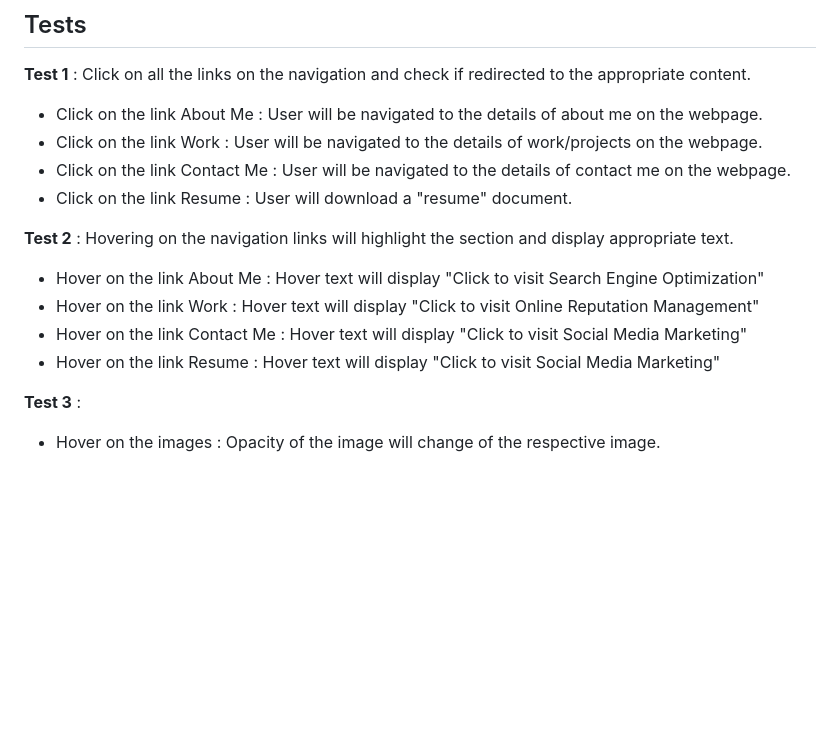
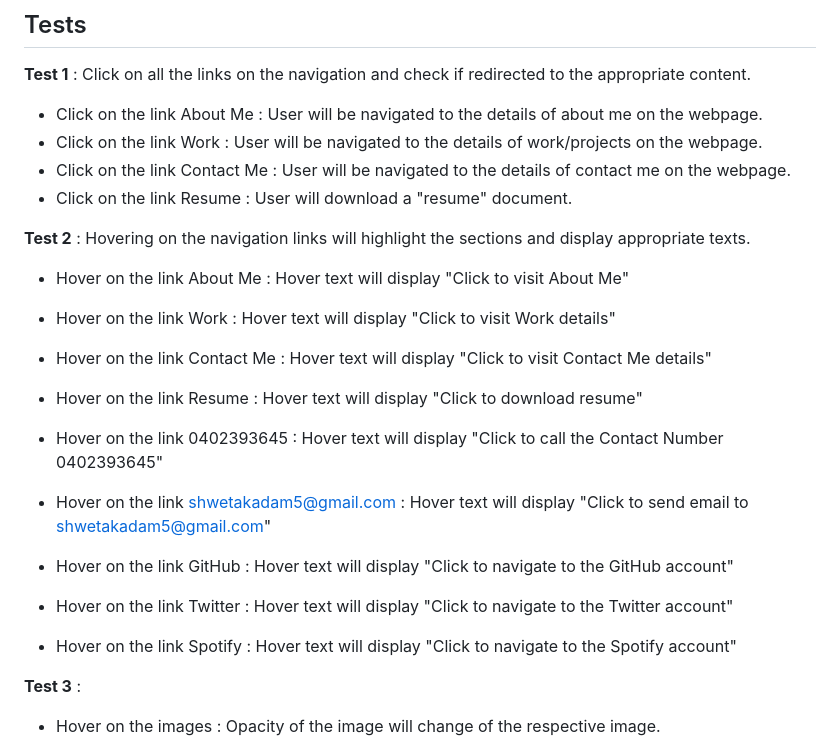
Before and after one commit to shwetakadam5/portfolio-shwetakadam, a Markdown page: README.md, the part around the change. Drawn GitHub-style; blank space fills up the shorter version.

Commit message:
Added the Readme tests

```diff
--- a/README.md
+++ b/README.md
@@ -54,11 +54,18 @@ Link for the website : https://shwetakadam5.github.io/portfolio-shwetakadam/
 - Click on the link Contact Me : User will be navigated to the details of contact me on the webpage.
 - Click on the link Resume : User will download a "resume" document.
 
-**Test 2** : Hovering on the navigation links will highlight the section and display appropriate text.
-- Hover on the link About Me : Hover text will display "Click to visit Search Engine Optimization"
-- Hover on the link Work : Hover text will display "Click to visit Online Reputation Management"
-- Hover on the link Contact Me : Hover text will display "Click to visit Social Media Marketing"
-- Hover on the link Resume : Hover text will display "Click to visit Social Media Marketing"
+**Test 2** : Hovering on the navigation links will highlight the sections and display appropriate texts.
+- Hover on the link About Me : Hover text will display "Click to visit About Me"
+- Hover on the link Work : Hover text will display "Click to visit Work details"
+- Hover on the link Contact Me : Hover text will display "Click to visit Contact Me details"
+- Hover on the link Resume : Hover text will display "Click to download resume"
+
+- Hover on the link 0402393645 : Hover text will display "Click to call the Contact Number 0402393645"
+- Hover on the link shwetakadam5@gmail.com : Hover text will display "Click to send email to shwetakadam5@gmail.com"
+- Hover on the link GitHub : Hover text will display "Click to navigate to the GitHub account"
+- Hover on the link Twitter : Hover text will display "Click to navigate to the Twitter account"
+- Hover on the link Spotify : Hover text will display "Click to navigate to the Spotify account"
+
 
 **Test 3** :
 - Hover on the images : Opacity of the image will change of the respective image.
```
